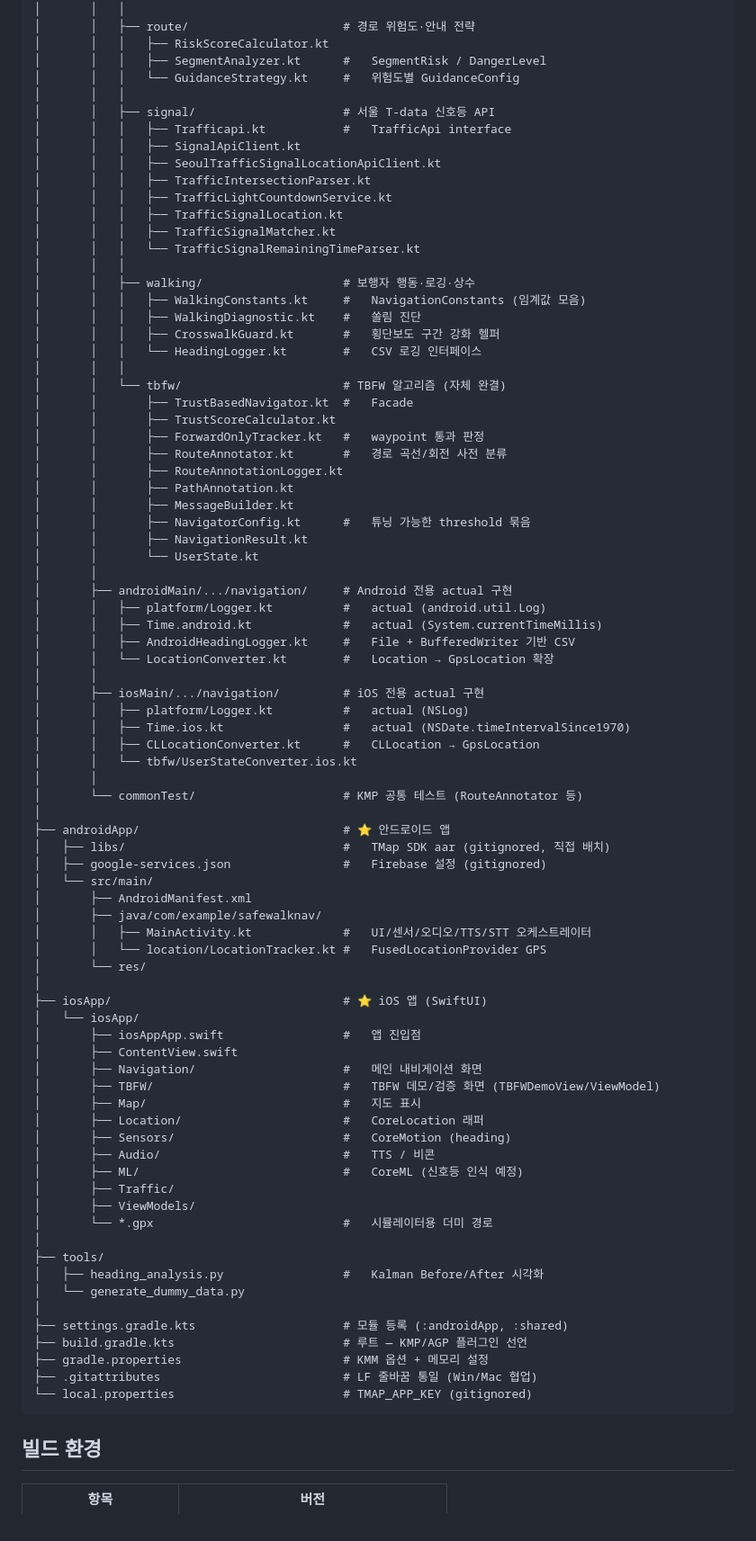
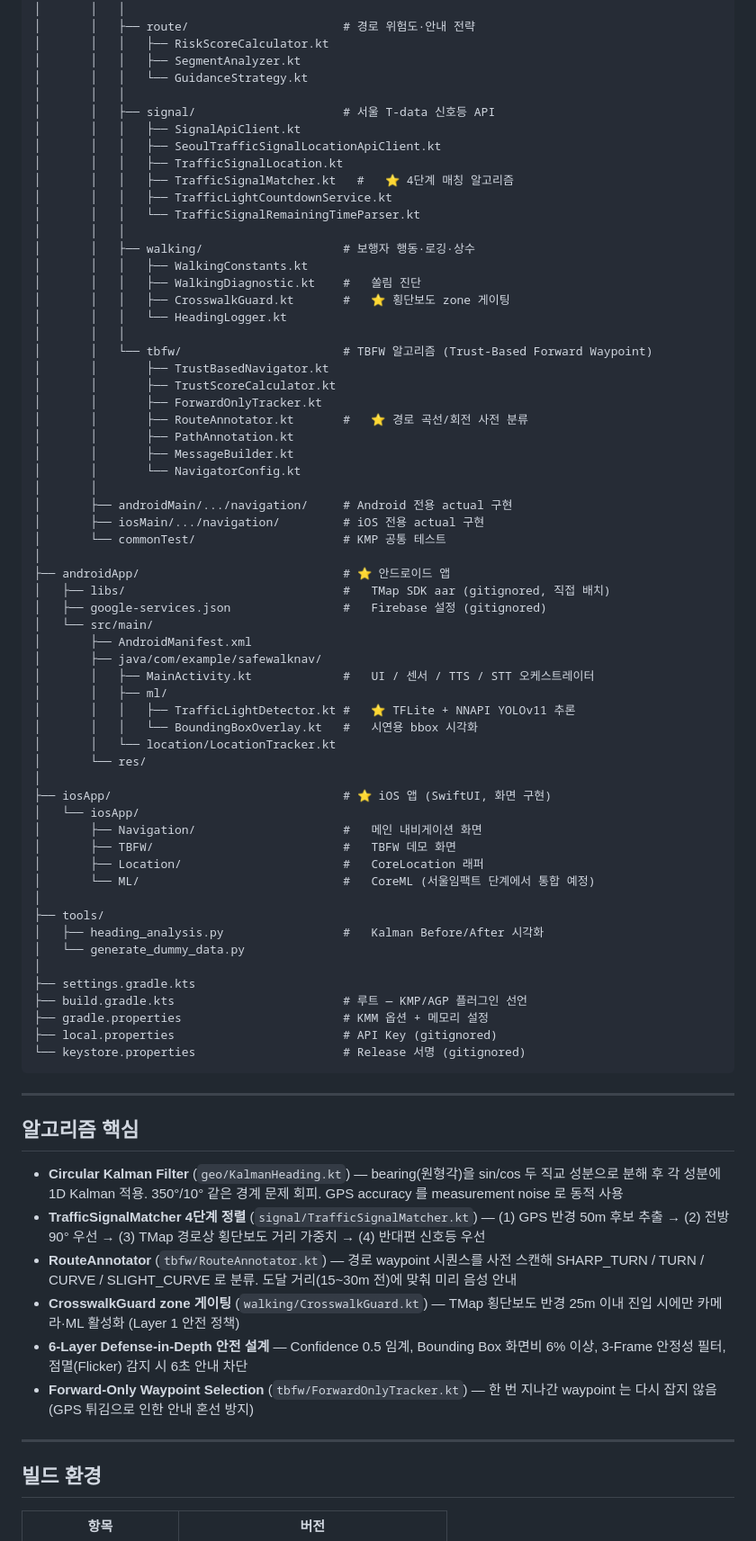
Before and after one commit to monggu03/SafeWalkNav, a Markdown page: README.md, the part around one of its changes. Shown at 90% size. Drawn GitHub-style.

Commit message:
README final

````diff
--- a/README.md
+++ b/README.md
@@ -46,50 +76,35 @@ SafeWalkNav/
 │       │   │
 │       │   ├── route/                      # 경로 위험도·안내 전략
 │       │   │   ├── RiskScoreCalculator.kt
-│       │   │   ├── SegmentAnalyzer.kt      #   SegmentRisk / DangerLevel
-│       │   │   └── GuidanceStrategy.kt     #   위험도별 GuidanceConfig
+│       │   │   ├── SegmentAnalyzer.kt
+│       │   │   └── GuidanceStrategy.kt
 │       │   │
 │       │   ├── signal/                     # 서울 T-data 신호등 API
-│       │   │   ├── Trafficapi.kt           #   TrafficApi interface
 │       │   │   ├── SignalApiClient.kt
 │       │   │   ├── SeoulTrafficSignalLocationApiClient.kt
-│       │   │   ├── TrafficIntersectionParser.kt
+│       │   │   ├── TrafficSignalLocation.kt
+│       │   │   ├── TrafficSignalMatcher.kt   #   ⭐ 4단계 매칭 알고리즘
 │       │   │   ├── TrafficLightCountdownService.kt
-│       │   │   ├── TrafficSignalLocation.kt
-│       │   │   ├── TrafficSignalMatcher.kt
 │       │   │   └── TrafficSignalRemainingTimeParser.kt
 │       │   │
 │       │   ├── walking/                    # 보행자 행동·로깅·상수
-│       │   │   ├── WalkingConstants.kt     #   NavigationConstants (임계값 모음)
+│       │   │   ├── WalkingConstants.kt
 │       │   │   ├── WalkingDiagnostic.kt    #   쏠림 진단
-│       │   │   ├── CrosswalkGuard.kt       #   횡단보도 구간 강화 헬퍼
-│       │   │   └── HeadingLogger.kt        #   CSV 로깅 인터페이스
+│       │   │   ├── CrosswalkGuard.kt       #   ⭐ 횡단보도 zone 게이팅
+│       │   │   └── HeadingLogger.kt
 │       │   │
-│       │   └── tbfw/                       # TBFW 알고리즘 (자체 완결)
-│       │       ├── TrustBasedNavigator.kt  #   Facade
+│       │   └── tbfw/                       # TBFW 알고리즘 (Trust-Based Forward Waypoint)
+│       │       ├── TrustBasedNavigator.kt
 │       │       ├── TrustScoreCalculator.kt
-│       │       ├── ForwardOnlyTracker.kt   #   waypoint 통과 판정
-│       │       ├── RouteAnnotator.kt       #   경로 곡선/회전 사전 분류
-│       │       ├── RouteAnnotationLogger.kt
+│       │       ├── ForwardOnlyTracker.kt
+│       │       ├── RouteAnnotator.kt       #   ⭐ 경로 곡선/회전 사전 분류
 │       │       ├── PathAnnotation.kt
 │       │       ├── MessageBuilder.kt
-│       │       ├── NavigatorConfig.kt      #   튜닝 가능한 threshold 묶음
-│       │       ├── NavigationResult.kt
-│       │       └── UserState.kt
+│       │       └── NavigatorConfig.kt
 │       │
 │       ├── androidMain/.../navigation/     # Android 전용 actual 구현
-│       │   ├── platform/Logger.kt          #   actual (android.util.Log)
-│       │   ├── Time.android.kt             #   actual (System.currentTimeMillis)
-│       │   ├── AndroidHeadingLogger.kt     #   File + BufferedWriter 기반 CSV
-│       │   └── LocationConverter.kt        #   Location → GpsLocation 확장
-│       │
 │       ├── iosMain/.../navigation/         # iOS 전용 actual 구현
-│       │   ├── platform/Logger.kt          #   actual (NSLog)
-│       │   ├── Time.ios.kt                 #   actual (NSDate.timeIntervalSince1970)
-│       │   ├── CLLocationConverter.kt      #   CLLocation → GpsLocation
-│       │   └── tbfw/UserStateConverter.ios.kt
-│       │
-│       └── commonTest/                     # KMP 공통 테스트 (RouteAnnotator 등)
+│       └── commonTest/                     # KMP 공통 테스트
 │
 ├── androidApp/                             # ⭐ 안드로이드 앱
 │   ├── libs/                               #   TMap SDK aar (gitignored, 직접 배치)
@@ -97,35 +112,43 @@ SafeWalkNav/
 │   └── src/main/
 │       ├── AndroidManifest.xml
 │       ├── java/com/example/safewalknav/
-│       │   ├── MainActivity.kt             #   UI/센서/오디오/TTS/STT 오케스트레이터
-│       │   └── location/LocationTracker.kt #   FusedLocationProvider GPS
+│       │   ├── MainActivity.kt             #   UI / 센서 / TTS / STT 오케스트레이터
+│       │   ├── ml/
+│       │   │   ├── TrafficLightDetector.kt #   ⭐ TFLite + NNAPI YOLOv11 추론
+│       │   │   └── BoundingBoxOverlay.kt   #   시연용 bbox 시각화
+│       │   └── location/LocationTracker.kt
 │       └── res/
 │
-├── iosApp/                                 # ⭐ iOS 앱 (SwiftUI)
+├── iosApp/                                 # ⭐ iOS 앱 (SwiftUI, 화면 구현)
 │   └── iosApp/
-│       ├── iosAppApp.swift                 #   앱 진입점
-│       ├── ContentView.swift
 │       ├── Navigation/                     #   메인 내비게이션 화면
-│       ├── TBFW/                           #   TBFW 데모/검증 화면 (TBFWDemoView/ViewModel)
-│       ├── Map/                            #   지도 표시
+│       ├── TBFW/                           #   TBFW 데모 화면
 │       ├── Location/                       #   CoreLocation 래퍼
-│       ├── Sensors/                        #   CoreMotion (heading)
-│       ├── Audio/                          #   TTS / 비콘
-│       ├── ML/                             #   CoreML (신호등 인식 예정)
-│       ├── Traffic/
-│       ├── ViewModels/
-│       └── *.gpx                           #   시뮬레이터용 더미 경로
+│       └── ML/                             #   CoreML (서울임팩트 단계에서 통합 예정)
 │
 ├── tools/
 │   ├── heading_analysis.py                 #   Kalman Before/After 시각화
 │   └── generate_dummy_data.py
 │
-├── settings.gradle.kts                     # 모듈 등록 (:androidApp, :shared)
+├── settings.gradle.kts
 ├── build.gradle.kts                        # 루트 — KMP/AGP 플러그인 선언
 ├── gradle.properties                       # KMM 옵션 + 메모리 설정
-├── .gitattributes                          # LF 줄바꿈 통일 (Win/Mac 협업)
-└── local.properties                        # TMAP_APP_KEY (gitignored)
+├── local.properties                        # API Key (gitignored)
+└── keystore.properties                     # Release 서명 (gitignored)
 ```
+
+---
+
+## 알고리즘 핵심
+
+- **Circular Kalman Filter** (`geo/KalmanHeading.kt`) — bearing(원형각)을 sin/cos 두 직교 성분으로 분해 후 각 성분에 1D Kalman 적용. 350°/10° 같은 경계 문제 회피. GPS accuracy 를 measurement noise 로 동적 사용
+- **TrafficSignalMatcher 4단계 정렬** (`signal/TrafficSignalMatcher.kt`) — (1) GPS 반경 50m 후보 추출 → (2) 전방 90° 우선 → (3) TMap 경로상 횡단보도 거리 가중치 → (4) 반대편 신호등 우선
+- **RouteAnnotator** (`tbfw/RouteAnnotator.kt`) — 경로 waypoint 시퀀스를 사전 스캔해 SHARP_TURN / TURN / CURVE / SLIGHT_CURVE 로 분류. 도달 거리(15~30m 전)에 맞춰 미리 음성 안내
+- **CrosswalkGuard zone 게이팅** (`walking/CrosswalkGuard.kt`) — TMap 횡단보도 반경 25m 이내 진입 시에만 카메라·ML 활성화 (Layer 1 안전 정책)
+- **6-Layer Defense-in-Depth 안전 설계** — Confidence 0.5 임계, Bounding Box 화면비 6% 이상, 3-Frame 안정성 필터, 점멸(Flicker) 감지 시 6초 안내 차단
+- **Forward-Only Waypoint Selection** (`tbfw/ForwardOnlyTracker.kt`) — 한 번 지나간 waypoint 는 다시 잡지 않음 (GPS 튀김으로 인한 안내 혼선 방지)
+
+---
 
 ## 빌드 환경
 
````
Also changed, not shown: other parts of README.md (+149 -77 lines).
